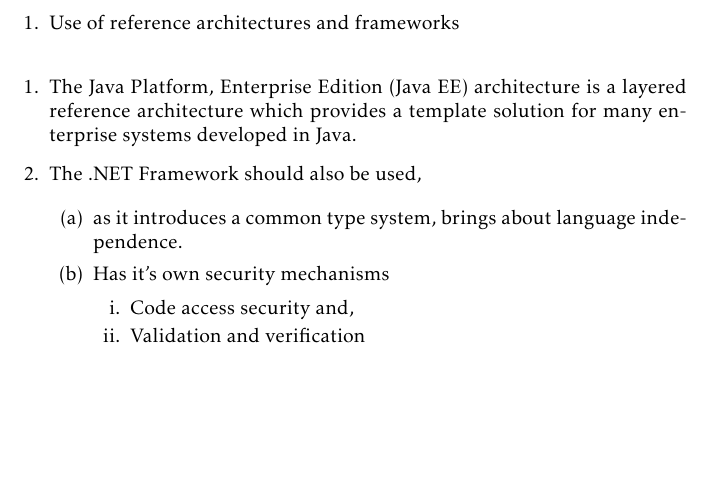
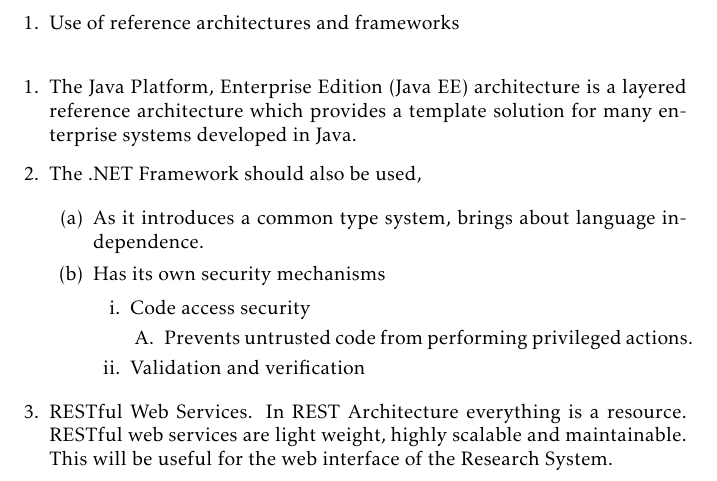
Before and after one commit to MullerPotgieter/Team-Kilo-Phase-1, a LaTeX document (1.4.tex): part of the page, cut so that both start at the same text, the shorter picture padded with empty space. Compiled offline with LaTeX, dvips and Ghostscript.

Commit message:
1.4 Done
Not much to do, but I think it's done

```diff
--- a/1.4.tex
+++ b/1.4.tex
@@ -39,15 +39,20 @@
 \item  The .NET Framework should also be used,
 
 \begin{enumerate}
-\item  as it introduces a common type system, brings about language independence.
+\item  As it introduces a common type system, brings about language independence.
 
-\item  Has it's own security mechanisms
+\item  Has its own security mechanisms
 
 \begin{enumerate}
-\item  Code access security and,
+\item  Code access security
+
+\begin{enumerate}
+\item  Prevents untrusted code from performing privileged actions.
+\end{enumerate}
 
 \item  Validation and verification
 \end{enumerate}
+\end{enumerate}
 
-\item
+\item  RESTful Web Services. In REST Architecture everything is a resource. RESTful web services are light weight, highly scalable and maintainable. This will be useful for the web interface of the Research System.
 \end{enumerate}
```
Also changed, not shown: 1.4.tex (3 more changed lines).
